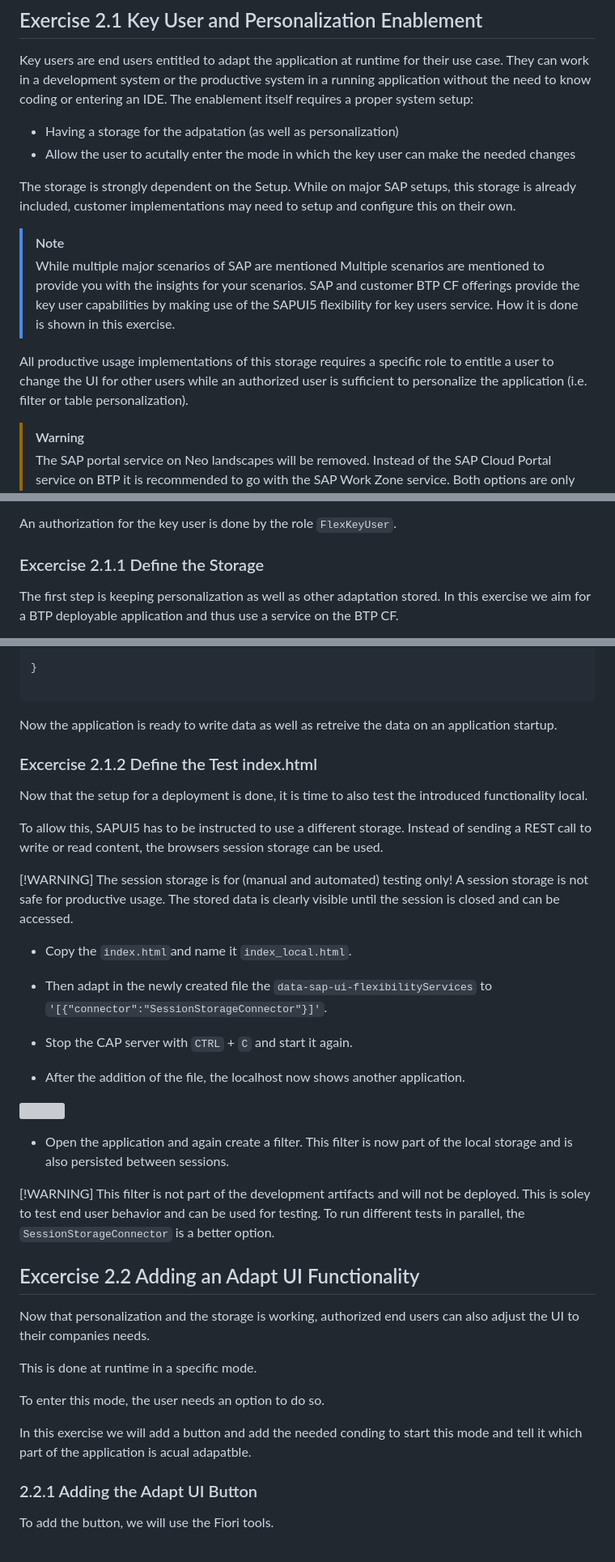
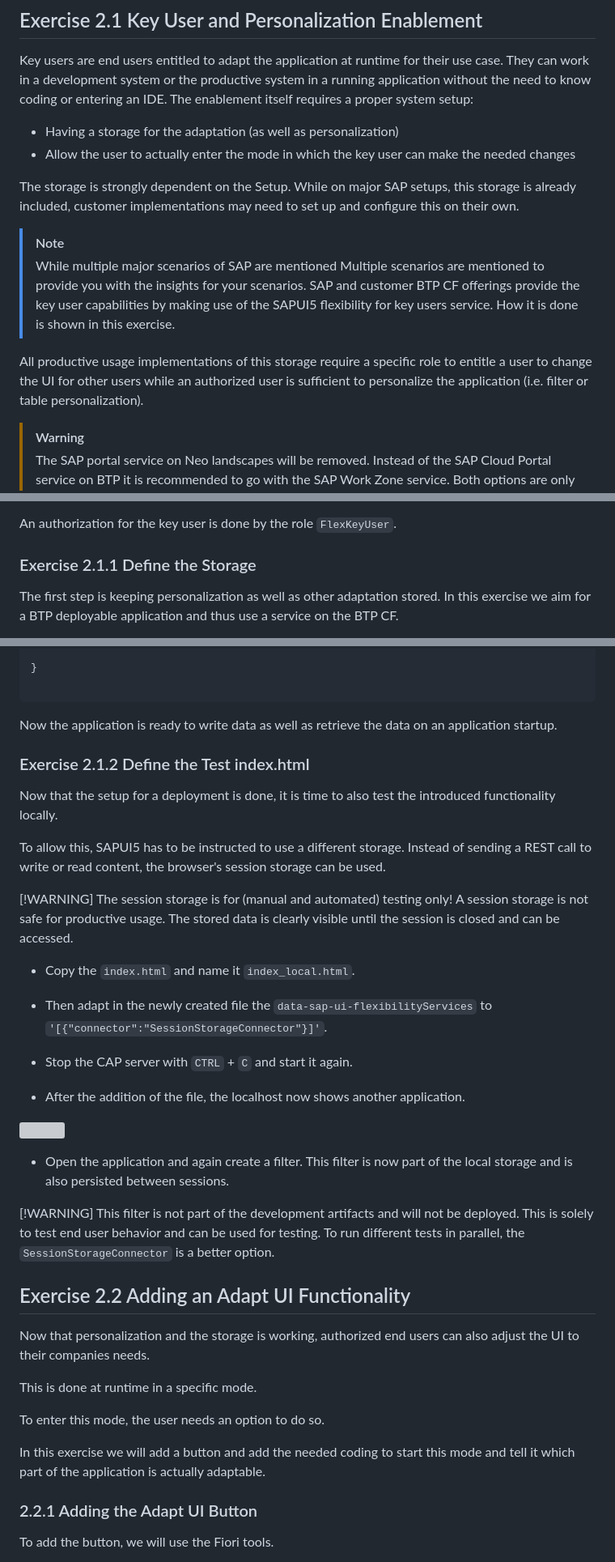
Before and after one commit to SAP-samples/teched2025-AD260, a Markdown page: exercises/ex2/README.md, 3 parts joined by grey strips. Shown: that part at 81% size. Drawn GitHub-style; folded sections open; grey boxes are pictures that could not be loaded.

Commit message:
typos ex2

````diff
--- a/exercises/ex2/README.md
+++ b/exercises/ex2/README.md
@@ -6,17 +6,17 @@ In this exercise, we will use key user extensibility in order to add an already
 
 Key users are end users entitled to adapt the application at runtime for their use case. They can work in a development system or the productive system in a running application without the need to know coding or entering an IDE.
 The enablement itself requires a proper system setup:
-* Having a storage for the adpatation (as well as personalization)
-* Allow the user to acutally enter the mode in which the key user can make the needed changes
+* Having a storage for the adaptation (as well as personalization)
+* Allow the user to actually enter the mode in which the key user can make the needed changes
 
 The storage is strongly dependent on the Setup.
-While on major SAP setups, this storage is already included, customer implementations may need to setup and configure this on their own.
+While on major SAP setups, this storage is already included, customer implementations may need to set up and configure this on their own.
 
 > [!NOTE]
 > While multiple major scenarios of SAP are mentioned Multiple scenarios are mentioned to provide you with the insights for your scenarios.
 > SAP and customer BTP CF offerings provide the key user capabilities by making use of the SAPUI5 flexibility for key users service. How it is done is shown in this exercise.
 
-All productive usage implementations of this storage requires a specific role to entitle a user to change the UI for other users while an authorized user is sufficient to personalize the application (i.e. filter or table personalization).
+All productive usage implementations of this storage require a specific role to entitle a user to change the UI for other users while an authorized user is sufficient to personalize the application (i.e. filter or table personalization).
 
 > [!WARNING]
 > The SAP portal service on Neo landscapes will be removed.
@@ -73,7 +73,7 @@ An authorization for the key user is done by the role `FlexKeyUser`.
 
 </details>
 
-### Excercise 2.1.1 Define the Storage
+### Exercise 2.1.1 Define the Storage
 
 The first step is keeping personalization as well as other adaptation stored.
 In this exercise we aim for a BTP deployable application and thus use a service on the BTP CF.
@@ -134,17 +134,17 @@ While this allows a writing, getting the data on the early application startup a
 
 ```
 
-Now the application is ready to write data as well as retreive the data on an application startup.
+Now the application is ready to write data as well as retrieve the data on an application startup.
 
-### Excercise 2.1.2 Define the Test index.html
+### Exercise 2.1.2 Define the Test index.html
 
-Now that the setup for a deployment is done, it is time to also test the introduced functionality local.
+Now that the setup for a deployment is done, it is time to also test the introduced functionality locally.
 
-To allow this, SAPUI5 has to be instructed to use a different storage. Instead of sending a REST call to write or read content, the browsers session storage can be used.
+To allow this, SAPUI5 has to be instructed to use a different storage. Instead of sending a REST call to write or read content, the browser's session storage can be used.
 
 [!WARNING] The session storage is for (manual and automated) testing only! A session storage is not safe for productive usage. The stored data is clearly visible until the session is closed and can be accessed.
 
-* Copy the `index.html`and name it `index_local.html`.
+* Copy the `index.html` and name it `index_local.html`.
 
 * Then adapt in the newly created file the `data-sap-ui-flexibilityServices` to `'[{"connector":"SessionStorageConnector"}]'`.
 
@@ -156,9 +156,9 @@ To allow this, SAPUI5 has to be instructed to use a different storage. Instead o
 
 * Open the application and again create a filter. This filter is now part of the local storage and is also persisted between sessions.
 
-[!WARNING] This filter is not part of the development artifacts and will not be deployed. This is soley to test end user behavior and can be used for testing. To run different tests in parallel, the `SessionStorageConnector` is a better option.
+[!WARNING] This filter is not part of the development artifacts and will not be deployed. This is solely to test end user behavior and can be used for testing. To run different tests in parallel, the `SessionStorageConnector` is a better option.
 
-## Excercise 2.2 Adding an Adapt UI Functionality
+## Exercise 2.2 Adding an Adapt UI Functionality
 
 Now that personalization and the storage is working, authorized end users can also adjust the UI to their companies needs.
 
@@ -166,7 +166,7 @@ This is done at runtime in a specific mode.
 
 To enter this mode, the user needs an option to do so.
 
-In this exercise we will add a button and add the needed conding to start this mode and tell it which part of the application is acual adapatble.
+In this exercise we will add a button and add the needed coding to start this mode and tell it which part of the application is actually adaptable.
 
 ### 2.2.1 Adding the Adapt UI Button
 
````
Also changed, not shown: other parts of exercises/ex2/README.md (+1 -1 lines).
